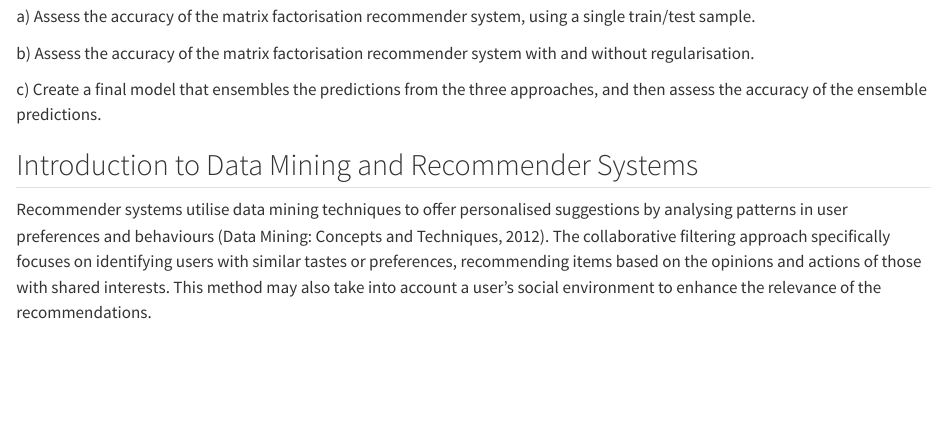
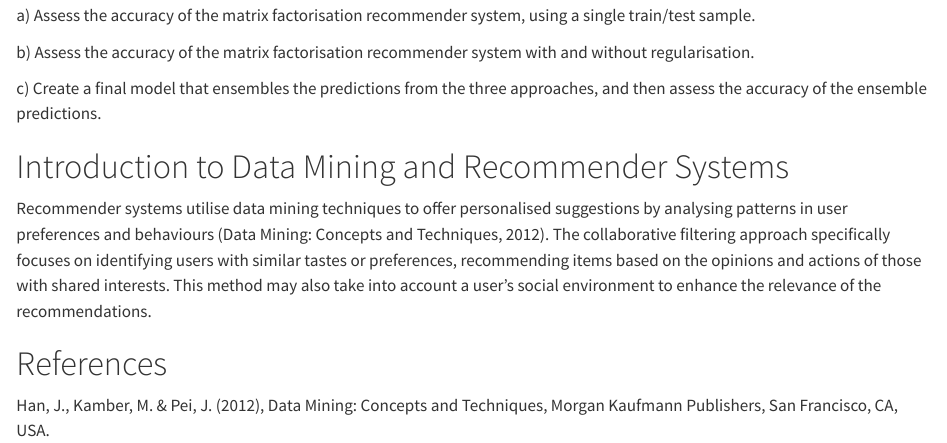
Before and after one commit to jessicastow/book_recommender, a Quarto document (assignment1.qmd): the page in a window 1100 px wide, from 760 px down. Rendered offline with R 4.5, knitr and Pandoc in place of Quarto, with nearby package versions.

Commit message:
update references and headers

```diff
--- a/assignment1.qmd
+++ b/assignment1.qmd
@@ -45,6 +45,10 @@ b\) Assess the accuracy of the matrix factorisation recommender system with and
 
 c\) Create a final model that ensembles the predictions from the three approaches, and then assess the accuracy of the ensemble predictions.
 
-## Introduction to Data Mining and Recommender Systems
+# Introduction to Data Mining and Recommender Systems
 
 Recommender systems utilise data mining techniques to offer personalised suggestions by analysing patterns in user preferences and behaviours (Data Mining: Concepts and Techniques, 2012). The collaborative filtering approach specifically focuses on identifying users with similar tastes or preferences, recommending items based on the opinions and actions of those with shared interests. This method may also take into account a user’s social environment to enhance the relevance of the recommendations.
+
+# References
+
+Han, J., Kamber, M. & Pei, J. (2012), Data Mining: Concepts and Techniques, Morgan Kaufmann Publishers, San Francisco, CA, USA.
```
Also changed, not shown: assignment1.qmd (4 more changed lines).
